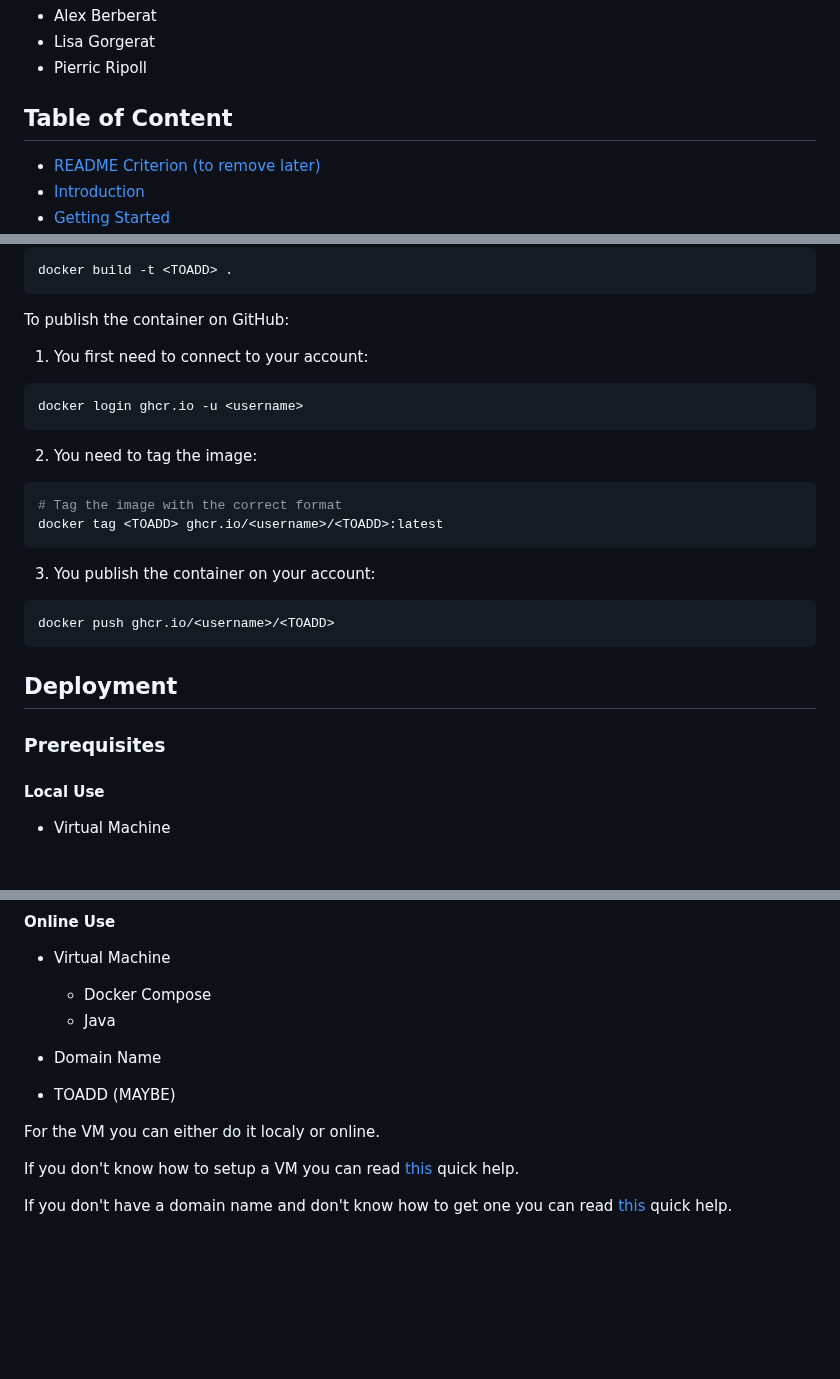
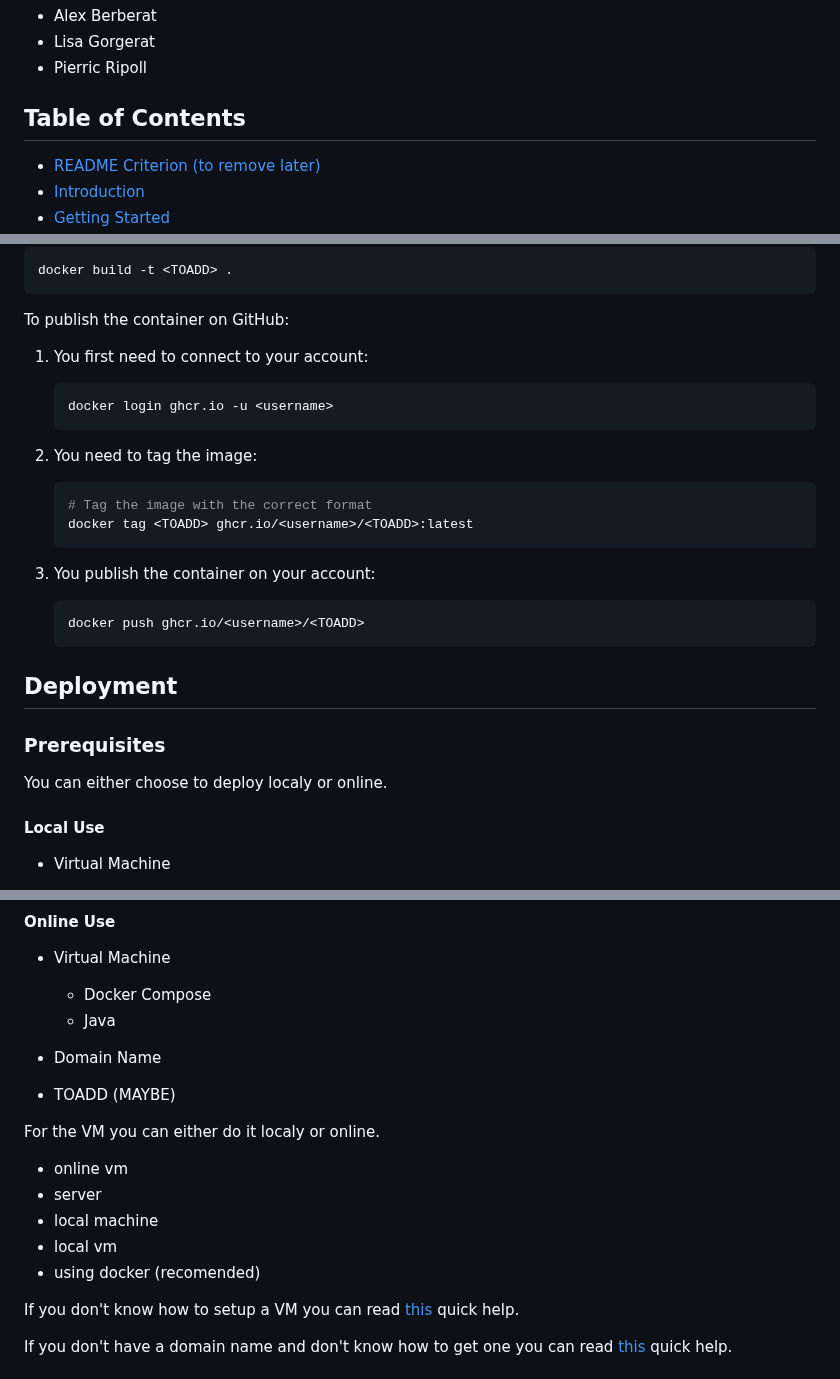
Before and after one commit to Nyaaw/ProjectBDR, a Markdown page: README.md, 3 parts joined by grey strips. Drawn GitHub-style; blank space fills up the shorter version.

Commit message:
there is always more

`````diff
--- a/README.md
+++ b/README.md
@@ -6,7 +6,7 @@
 - Pierric Ripoll
 
 
-## Table of Content <!-- omit in toc -->
+## Table of Contents <!-- omit in toc -->
 - [README Criterion (to remove later)](#readme-criterion-to-remove-later)
 - [Introduction](#introduction)
 - [Getting Started](#getting-started)
@@ -160,20 +158,20 @@ docker build -t <TOADD> .
 To publish the container on GitHub:
 
 1. You first need to connect to your account:
-````sh
-docker login ghcr.io -u <username>
-````
+    ```sh
+    docker login ghcr.io -u <username>
+    ```
 
 2. You need to tag the image:
-````sh
-# Tag the image with the correct format
-docker tag <TOADD> ghcr.io/<username>/<TOADD>:latest
-````
+    ```sh
+    # Tag the image with the correct format
+    docker tag <TOADD> ghcr.io/<username>/<TOADD>:latest
+    ```
 
 3. You publish the container on your account:
-````sh
-docker push ghcr.io/<username>/<TOADD>
-````
+    ```sh
+    docker push ghcr.io/<username>/<TOADD>
+    ```
 
 
 
@@ -188,6 +186,12 @@ docker push ghcr.io/<username>/<TOADD>
 ## Deployment
 
 ### Prerequisites
+You can either choose to deploy localy or online.
+
+
+
+
+
 #### Local Use
 - Virtual Machine
   - Docker Compose
@@ -207,6 +211,16 @@ docker push ghcr.io/<username>/<TOADD>
 
 
 For the VM you can either do it localy or online.
+
+
+
+- online vm
+- server
+- local machine
+- local vm
+- using docker (recomended)
+
+
 
 
 If you don't know how to setup a VM you can read [this](docs/VM_Help.md) quick help.
`````
Also changed, not shown: other parts of README.md (+0 -2 lines).
